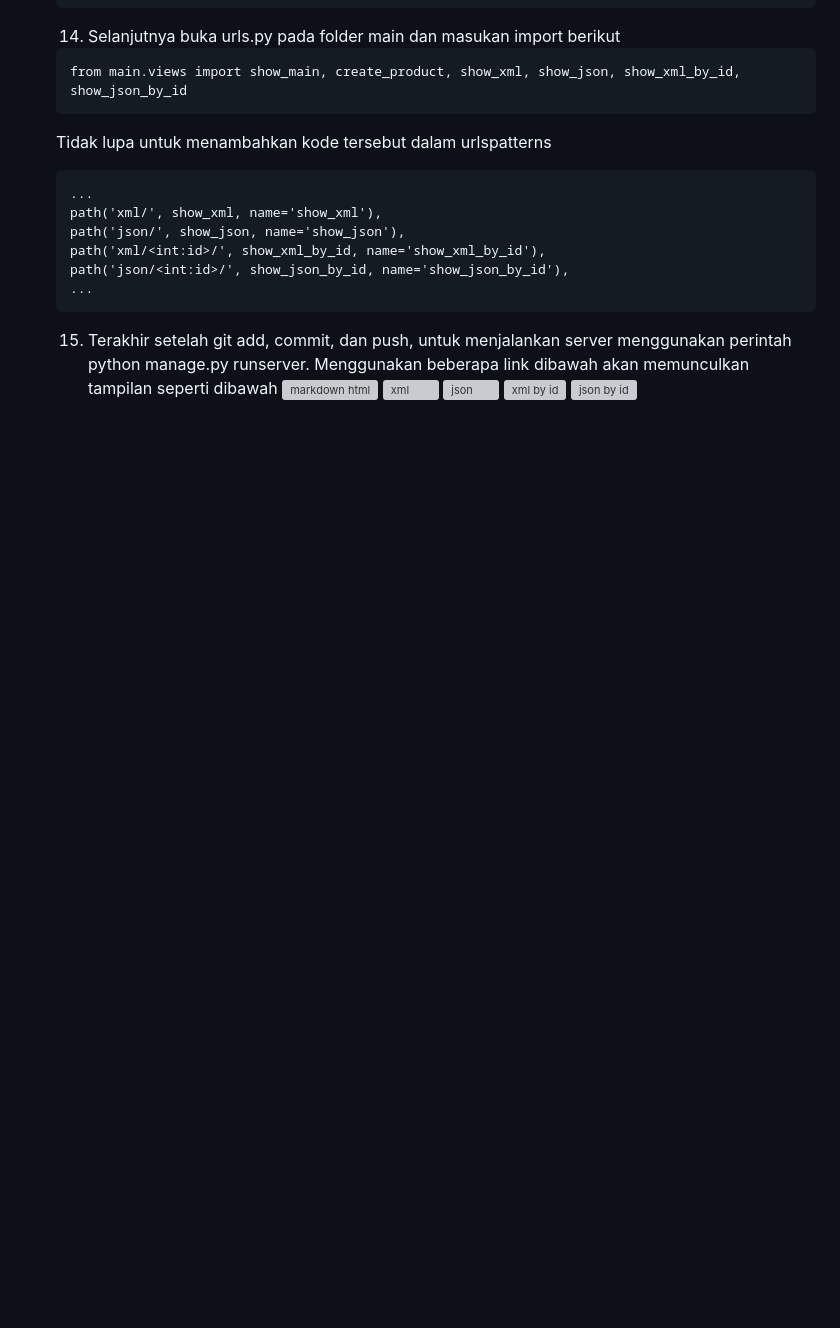
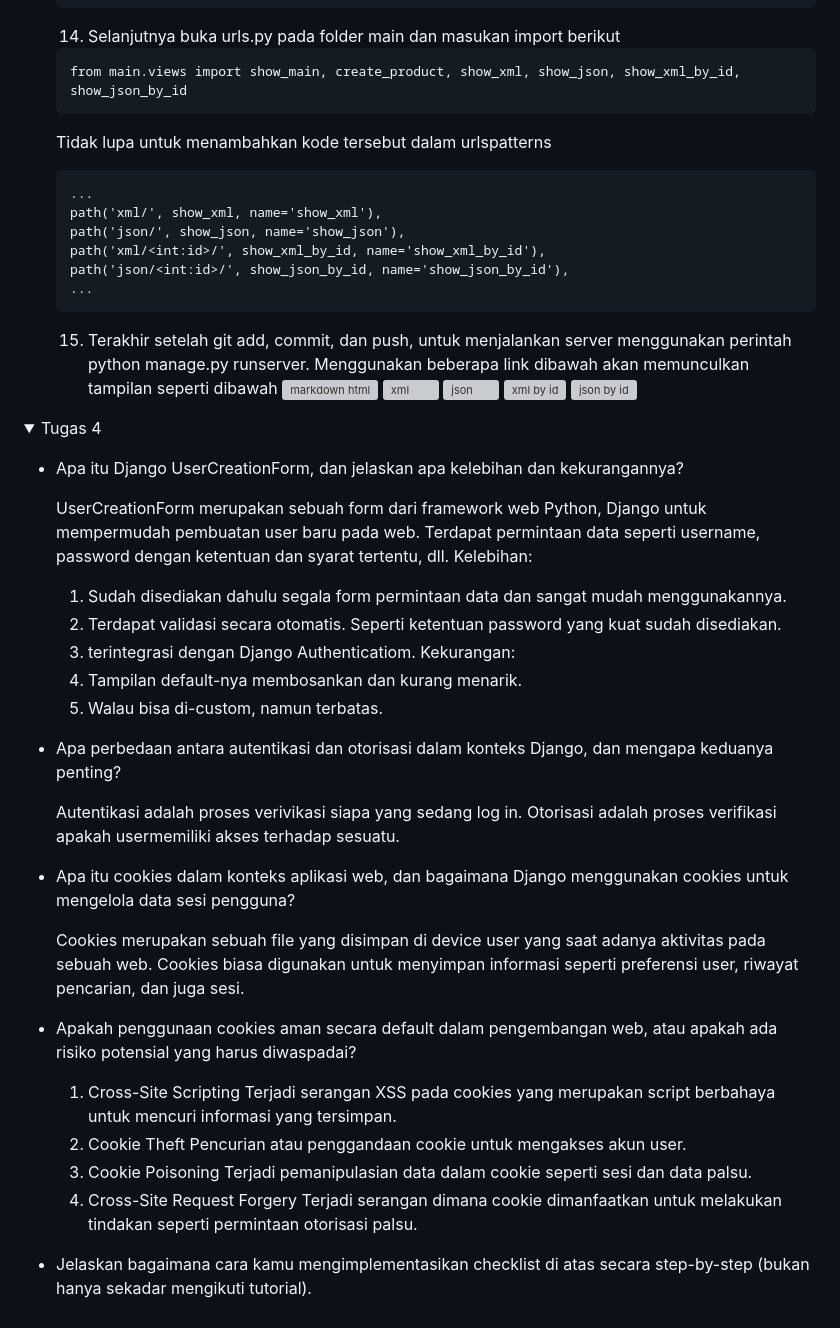
Before and after one commit to tiffanyadisuryo/Snack_Supply, a Markdown page: README.md, the part around the change. GitHub-like rendering; folded sections open; blank space fills up the shorter version; grey boxes are pictures that could not be loaded.

Commit message:
Update a part of README.md

```diff
--- a/README.md
+++ b/README.md
@@ -292,3 +292,40 @@ Ini adalah repositori untuk Web Aplikasi Snack Supply, berikut link dari app ter
       ![json by id](https://github.com/tiffanyadisuryo/Snack_Supply/assets/119838581/5fc631ab-47f7-4886-b121-1fe9684c0020)
 
 </details>
+
+<details>
+<summary>Tugas 4</summary>
+
+* Apa itu Django UserCreationForm, dan jelaskan apa kelebihan dan kekurangannya?
+
+  UserCreationForm merupakan sebuah form dari framework web Python, Django untuk mempermudah pembuatan user baru pada web. Terdapat permintaan data seperti username, password dengan ketentuan dan syarat tertentu, dll.
+  Kelebihan:
+  1. Sudah disediakan dahulu segala form permintaan data dan sangat mudah menggunakannya.
+  2. Terdapat validasi secara otomatis. Seperti ketentuan password yang kuat sudah disediakan.
+  3. terintegrasi dengan Django Authenticatiom.
+  Kekurangan:
+  1. Tampilan default-nya membosankan dan kurang menarik.
+  2. Walau bisa di-custom, namun terbatas.
+
+* Apa perbedaan antara autentikasi dan otorisasi dalam konteks Django, dan mengapa keduanya penting?
+
+  Autentikasi adalah proses verivikasi siapa yang sedang log in.
+  Otorisasi adalah proses verifikasi apakah usermemiliki akses terhadap sesuatu.
+
+* Apa itu cookies dalam konteks aplikasi web, dan bagaimana Django menggunakan cookies untuk mengelola data sesi pengguna?
+
+  Cookies merupakan sebuah file yang disimpan di device user yang saat adanya aktivitas pada sebuah web. Cookies biasa digunakan untuk menyimpan informasi seperti preferensi user, riwayat pencarian, dan juga sesi.
+
+* Apakah penggunaan cookies aman secara default dalam pengembangan web, atau apakah ada risiko potensial yang harus diwaspadai?
+  1. Cross-Site Scripting
+     Terjadi serangan XSS pada cookies yang merupakan script berbahaya untuk mencuri informasi yang tersimpan.
+  2. Cookie Theft
+     Pencurian atau penggandaan cookie untuk mengakses akun user.
+  3. Cookie Poisoning
+     Terjadi pemanipulasian data dalam cookie seperti sesi dan data palsu.
+  4. Cross-Site Request Forgery
+     Terjadi serangan dimana cookie dimanfaatkan untuk melakukan tindakan seperti permintaan otorisasi palsu.
+
+* Jelaskan bagaimana cara kamu mengimplementasikan checklist di atas secara step-by-step (bukan hanya sekadar mengikuti tutorial).
+
+</details>
```
